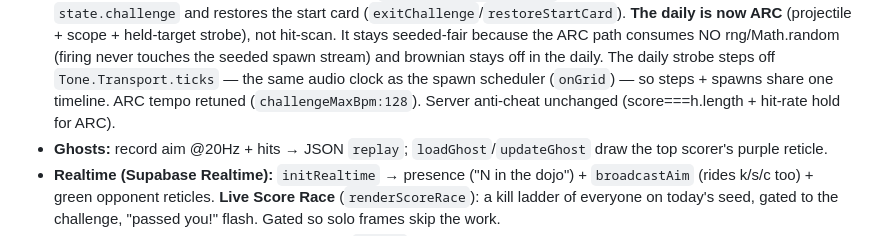
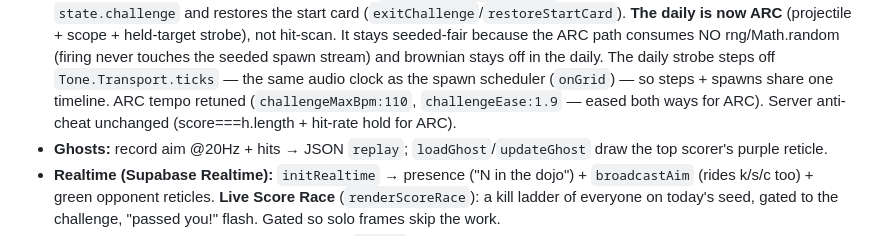
Before and after one commit to robjohncolson/aim-dojo, a Markdown page: CONTINUATION_PROMPT.md, the part around the change. Rendered like a GitHub page.

Commit message:
Doc: daily ARC tempo now 110/1.9 (eased both ways)
Co-Authored-By: Claude Opus 4.8 (1M context) <noreply@anthropic.com>

```diff
--- a/CONTINUATION_PROMPT.md
+++ b/CONTINUATION_PROMPT.md
@@ -110,7 +110,8 @@ One IIFE. **`animate()` is invoked LAST, at the very end of the IIFE bootstrap**
   because the ARC path consumes NO rng/Math.random (firing never touches the seeded spawn stream) and
   brownian stays off in the daily. The daily strobe steps off `Tone.Transport.ticks` — the same audio clock
   as the spawn scheduler (`onGrid`) — so steps + spawns share one timeline. ARC tempo retuned
-  (`challengeMaxBpm:128`). Server anti-cheat unchanged (score===h.length + hit-rate hold for ARC).
+  (`challengeMaxBpm:110`, `challengeEase:1.9` — eased both ways for ARC). Server anti-cheat unchanged
+  (score===h.length + hit-rate hold for ARC).
 - **Ghosts:** record aim @20Hz + hits → JSON `replay`; `loadGhost`/`updateGhost` draw the top scorer's
   purple reticle.
 - **Realtime (Supabase Realtime):** `initRealtime` → presence ("N in the dojo") + `broadcastAim` (rides
```
